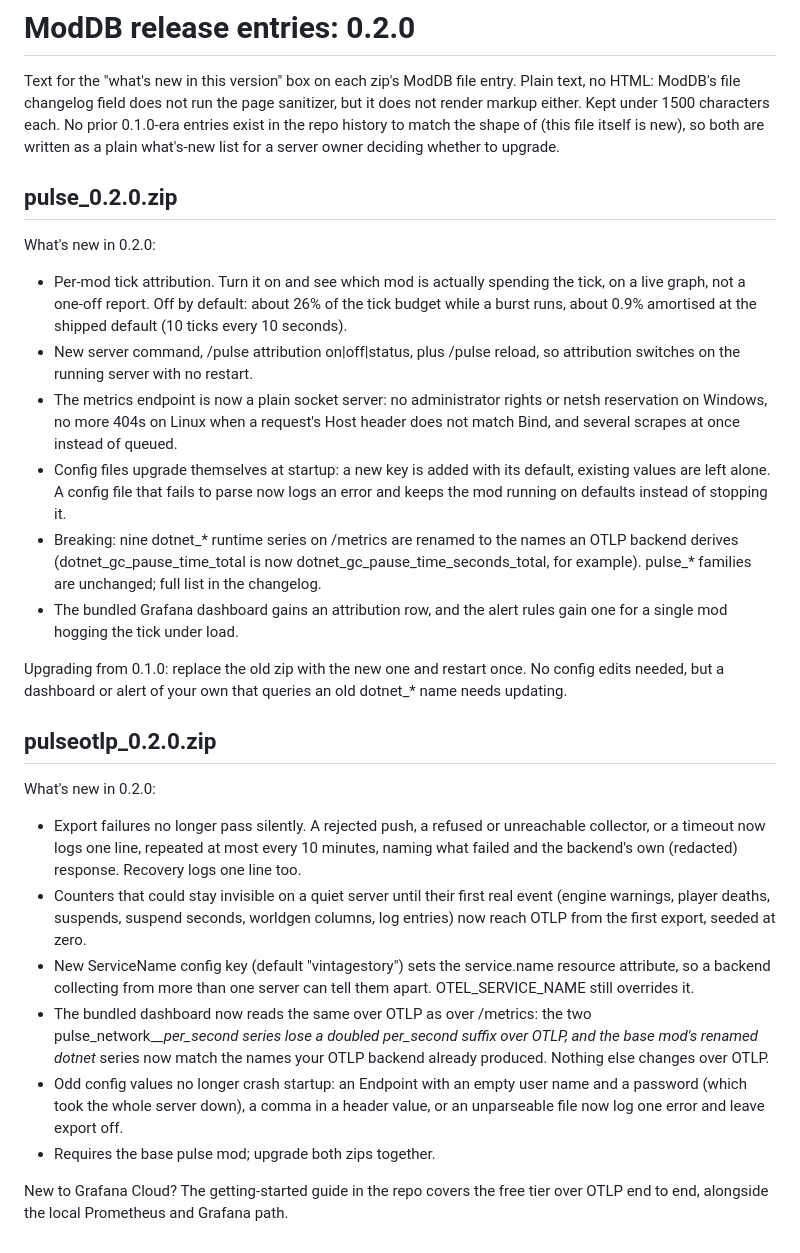
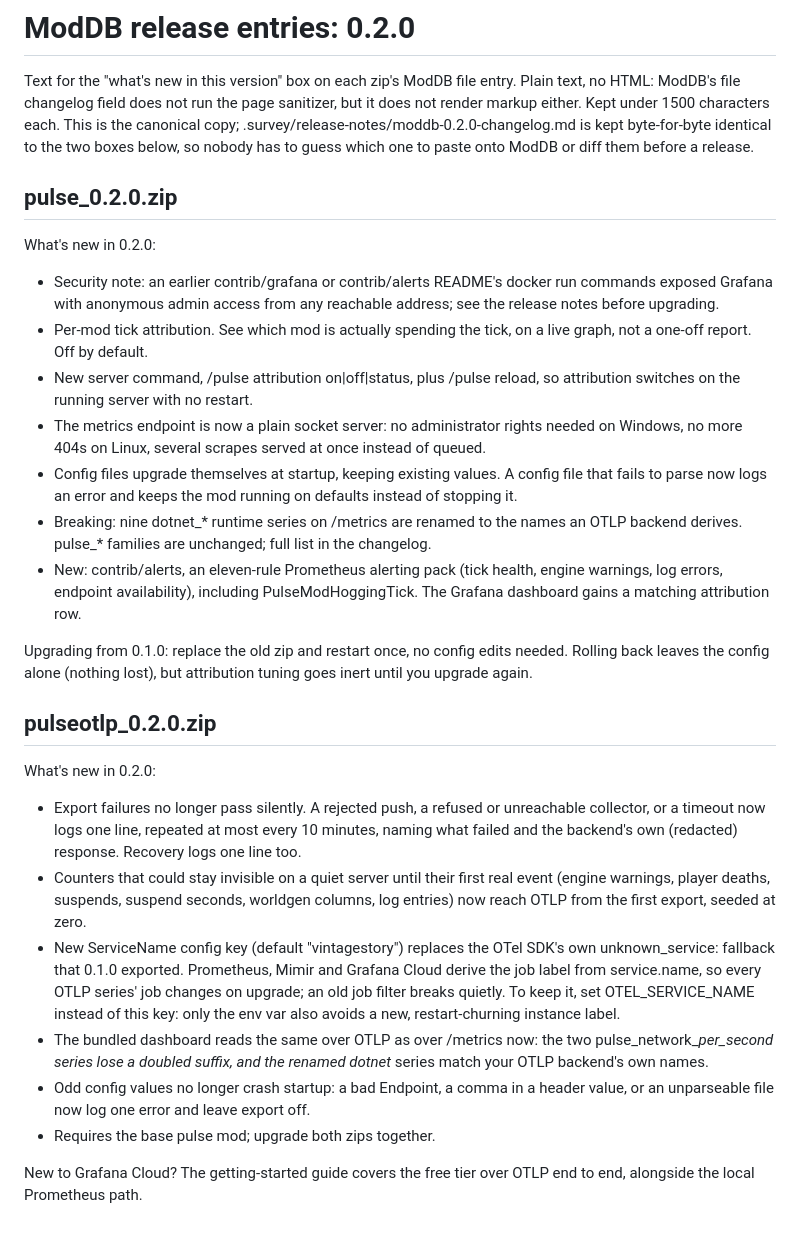
Before and after one commit to StratumServer/Pulse, a Markdown page: docs/moddb/release-0.2.0.md, the part around the change. Drawn GitHub-style.

Commit message:
Document the OTLP service.name change and finish the 0.2.0 release texts
The 0.2.0 CHANGELOG and the tracked ModDB entry were missing an
upgrade-breaking effect an audit of the release texts caught: Pulse OTLP
now sets service.name (defaulting to "vintagestory"), where 0.1.0 exported
the OpenTelemetry SDK's own unknown_service: fallback. Because Prometheus's
OTLP receiver, Mimir and Grafana Cloud derive the job label from
service.name, every existing OTLP series' job changes on upgrade, breaking
a dashboard or alert that filters on the old value. The new CHANGELOG
bullet gives the exact old and new values and the OTEL_SERVICE_NAME
environment variable as the way to keep the old label without also
picking up a new, restart-churning instance label.

Also:
- Fixed an imprecise CHANGELOG claim that every 0.2 prerelease wrote the
  engine's frame profiler on every tick even with attribution off.
  indev.1 never touched the profiler; indev.2 and indev.3 only wrote it
  while attribution was on; only indev.4 and indev.5 wrote it
  unconditionally.
- Replaced the tracked docs/moddb/release-0.2.0.md with the corrected,
  final ModDB text (both zip boxes), so it is no longer older than the
  local release-notes copy: it now also carries the Docker security note,
  the new eleven-rule contrib/alerts pack (0.1.0 shipped no contrib/alerts
  at all), and the service.name/job note above, and drops the false
  "nothing else changes over OTLP" line from the OTLP box.

```diff
--- a/docs/moddb/release-0.2.0.md
+++ b/docs/moddb/release-0.2.0.md
@@ -3,38 +3,38 @@
 Text for the "what's new in this version" box on each zip's ModDB file entry.
 Plain text, no HTML: ModDB's file changelog field does not run the page
 sanitizer, but it does not render markup either. Kept under 1500 characters
-each. No prior 0.1.0-era entries exist in the repo history to match the shape
-of (this file itself is new), so both are written as a plain what's-new list
-for a server owner deciding whether to upgrade.
+each. This is the canonical copy; .survey/release-notes/moddb-0.2.0-changelog.md
+is kept byte-for-byte identical to the two boxes below, so nobody has to guess
+which one to paste onto ModDB or diff them before a release.
 
 ## pulse_0.2.0.zip
 
 What's new in 0.2.0:
 
-- Per-mod tick attribution. Turn it on and see which mod is actually
-  spending the tick, on a live graph, not a one-off report. Off by default:
-  about 26% of the tick budget while a burst runs, about 0.9% amortised at
-  the shipped default (10 ticks every 10 seconds).
-- New server command, /pulse attribution on|off|status, plus /pulse reload,
-  so attribution switches on the running server with no restart.
-- The metrics endpoint is now a plain socket server: no administrator rights
-  or netsh reservation on Windows, no more 404s on Linux when a request's
-  Host header does not match Bind, and several scrapes at once instead of
-  queued.
-- Config files upgrade themselves at startup: a new key is added with its
-  default, existing values are left alone. A config file that fails to
-  parse now logs an error and keeps the mod running on defaults instead of
-  stopping it.
+- Security note: an earlier contrib/grafana or contrib/alerts README's
+  docker run commands exposed Grafana with anonymous admin access from any
+  reachable address; see the release notes before upgrading.
+- Per-mod tick attribution. See which mod is actually spending the tick,
+  on a live graph, not a one-off report. Off by default.
+- New server command, /pulse attribution on|off|status, plus /pulse
+  reload, so attribution switches on the running server with no restart.
+- The metrics endpoint is now a plain socket server: no administrator
+  rights needed on Windows, no more 404s on Linux, several scrapes served
+  at once instead of queued.
+- Config files upgrade themselves at startup, keeping existing values. A
+  config file that fails to parse now logs an error and keeps the mod
+  running on defaults instead of stopping it.
 - Breaking: nine dotnet_* runtime series on /metrics are renamed to the
-  names an OTLP backend derives (dotnet_gc_pause_time_total is now
-  dotnet_gc_pause_time_seconds_total, for example). pulse_* families are
-  unchanged; full list in the changelog.
-- The bundled Grafana dashboard gains an attribution row, and the alert
-  rules gain one for a single mod hogging the tick under load.
+  names an OTLP backend derives. pulse_* families are unchanged; full
+  list in the changelog.
+- New: contrib/alerts, an eleven-rule Prometheus alerting pack (tick
+  health, engine warnings, log errors, endpoint availability), including
+  PulseModHoggingTick. The Grafana dashboard gains a matching attribution
+  row.
 
-Upgrading from 0.1.0: replace the old zip with the new one and restart
-once. No config edits needed, but a dashboard or alert of your own that
-queries an old dotnet_* name needs updating.
+Upgrading from 0.1.0: replace the old zip and restart once, no config
+edits needed. Rolling back leaves the config alone (nothing lost), but
+attribution tuning goes inert until you upgrade again.
 
 ## pulseotlp_0.2.0.zip
 
@@ -48,18 +48,19 @@ What's new in 0.2.0:
   real event (engine warnings, player deaths, suspends, suspend seconds,
   worldgen columns, log entries) now reach OTLP from the first export,
   seeded at zero.
-- New ServiceName config key (default "vintagestory") sets the service.name
-  resource attribute, so a backend collecting from more than one server can
-  tell them apart. OTEL_SERVICE_NAME still overrides it.
-- The bundled dashboard now reads the same over OTLP as over /metrics: the
-  two pulse_network_*_per_second series lose a doubled _per_second suffix
-  over OTLP, and the base mod's renamed dotnet_* series now match the names
-  your OTLP backend already produced. Nothing else changes over OTLP.
-- Odd config values no longer crash startup: an Endpoint with an empty user
-  name and a password (which took the whole server down), a comma in a
-  header value, or an unparseable file now log one error and leave export
-  off.
+- New ServiceName config key (default "vintagestory") replaces the OTel
+  SDK's own unknown_service: fallback that 0.1.0 exported. Prometheus,
+  Mimir and Grafana Cloud derive the job label from service.name, so
+  every OTLP series' job changes on upgrade; an old job filter breaks
+  quietly. To keep it, set OTEL_SERVICE_NAME instead of this key: only
+  the env var also avoids a new, restart-churning instance label.
+- The bundled dashboard reads the same over OTLP as over /metrics now: the
+  two pulse_network_*_per_second series lose a doubled suffix, and the
+  renamed dotnet_* series match your OTLP backend's own names.
+- Odd config values no longer crash startup: a bad Endpoint, a comma in a
+  header value, or an unparseable file now log one error and leave
+  export off.
 - Requires the base pulse mod; upgrade both zips together.
 
-New to Grafana Cloud? The getting-started guide in the repo covers the free
-tier over OTLP end to end, alongside the local Prometheus and Grafana path.
+New to Grafana Cloud? The getting-started guide covers the free tier
+over OTLP end to end, alongside the local Prometheus path.
```
Also changed, not shown: CHANGELOG.md (+22 -5 lines).
